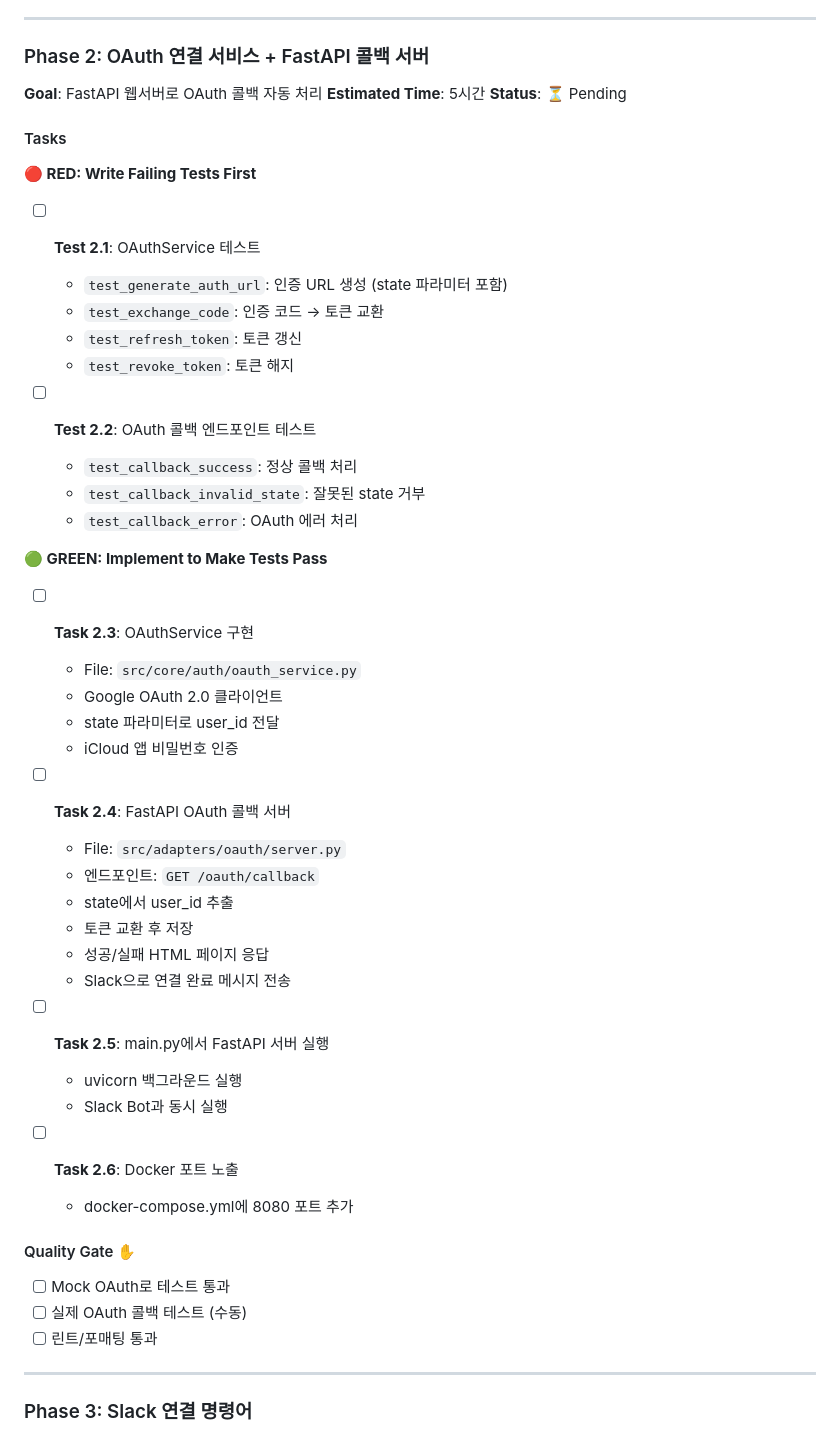
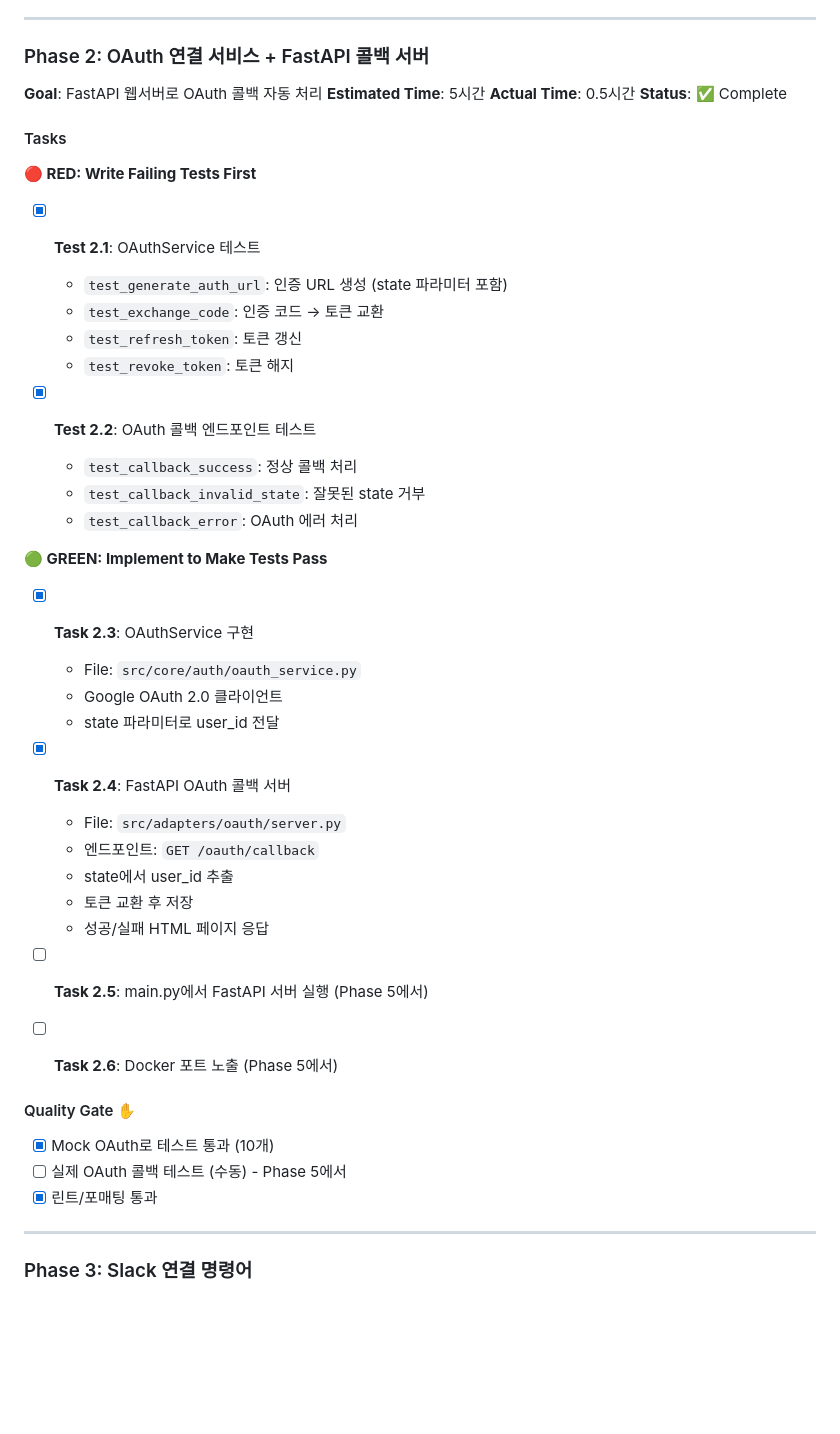
Before and after one commit to j5hjun/panager, a Markdown page: docs/plans/PLAN_multi_user_system.md, the part around one of its changes. Rendered like a GitHub page; blank space fills up the shorter version.

Commit message:
docs(P-014): Phase 2 완료 상태 업데이트
- Phase 2: 100% 완료, 0.5시간 소요
- 총 진행률: 40%

```diff
--- a/docs/plans/PLAN_multi_user_system.md
+++ b/docs/plans/PLAN_multi_user_system.md
@@ -159,48 +159,43 @@ tests/integration/
 ### Phase 2: OAuth 연결 서비스 + FastAPI 콜백 서버
 **Goal**: FastAPI 웹서버로 OAuth 콜백 자동 처리
 **Estimated Time**: 5시간
-**Status**: ⏳ Pending
+**Actual Time**: 0.5시간
+**Status**: ✅ Complete
 
 #### Tasks
 
 **🔴 RED: Write Failing Tests First**
-- [ ] **Test 2.1**: OAuthService 테스트
+- [x] **Test 2.1**: OAuthService 테스트
   - `test_generate_auth_url`: 인증 URL 생성 (state 파라미터 포함)
   - `test_exchange_code`: 인증 코드 → 토큰 교환
   - `test_refresh_token`: 토큰 갱신
   - `test_revoke_token`: 토큰 해지
 
-- [ ] **Test 2.2**: OAuth 콜백 엔드포인트 테스트
+- [x] **Test 2.2**: OAuth 콜백 엔드포인트 테스트
   - `test_callback_success`: 정상 콜백 처리
   - `test_callback_invalid_state`: 잘못된 state 거부
   - `test_callback_error`: OAuth 에러 처리
 
 **🟢 GREEN: Implement to Make Tests Pass**
-- [ ] **Task 2.3**: OAuthService 구현
+- [x] **Task 2.3**: OAuthService 구현
   - File: `src/core/auth/oauth_service.py`
   - Google OAuth 2.0 클라이언트
   - state 파라미터로 user_id 전달
-  - iCloud 앱 비밀번호 인증
 
-- [ ] **Task 2.4**: FastAPI OAuth 콜백 서버
+- [x] **Task 2.4**: FastAPI OAuth 콜백 서버
   - File: `src/adapters/oauth/server.py`
   - 엔드포인트: `GET /oauth/callback`
   - state에서 user_id 추출
   - 토큰 교환 후 저장
   - 성공/실패 HTML 페이지 응답
-  - Slack으로 연결 완료 메시지 전송
 
-- [ ] **Task 2.5**: main.py에서 FastAPI 서버 실행
-  - uvicorn 백그라운드 실행
-  - Slack Bot과 동시 실행
-
-- [ ] **Task 2.6**: Docker 포트 노출
-  - docker-compose.yml에 8080 포트 추가
+- [ ] **Task 2.5**: main.py에서 FastAPI 서버 실행 (Phase 5에서)
+- [ ] **Task 2.6**: Docker 포트 노출 (Phase 5에서)
 
 #### Quality Gate ✋
-- [ ] Mock OAuth로 테스트 통과
-- [ ] 실제 OAuth 콜백 테스트 (수동)
-- [ ] 린트/포매팅 통과
+- [x] Mock OAuth로 테스트 통과 (10개)
+- [ ] 실제 OAuth 콜백 테스트 (수동) - Phase 5에서
+- [x] 린트/포매팅 통과
 
 ---
 
```
Also changed, not shown: other parts of docs/plans/PLAN_multi_user_system.md (+4 -4 lines).
